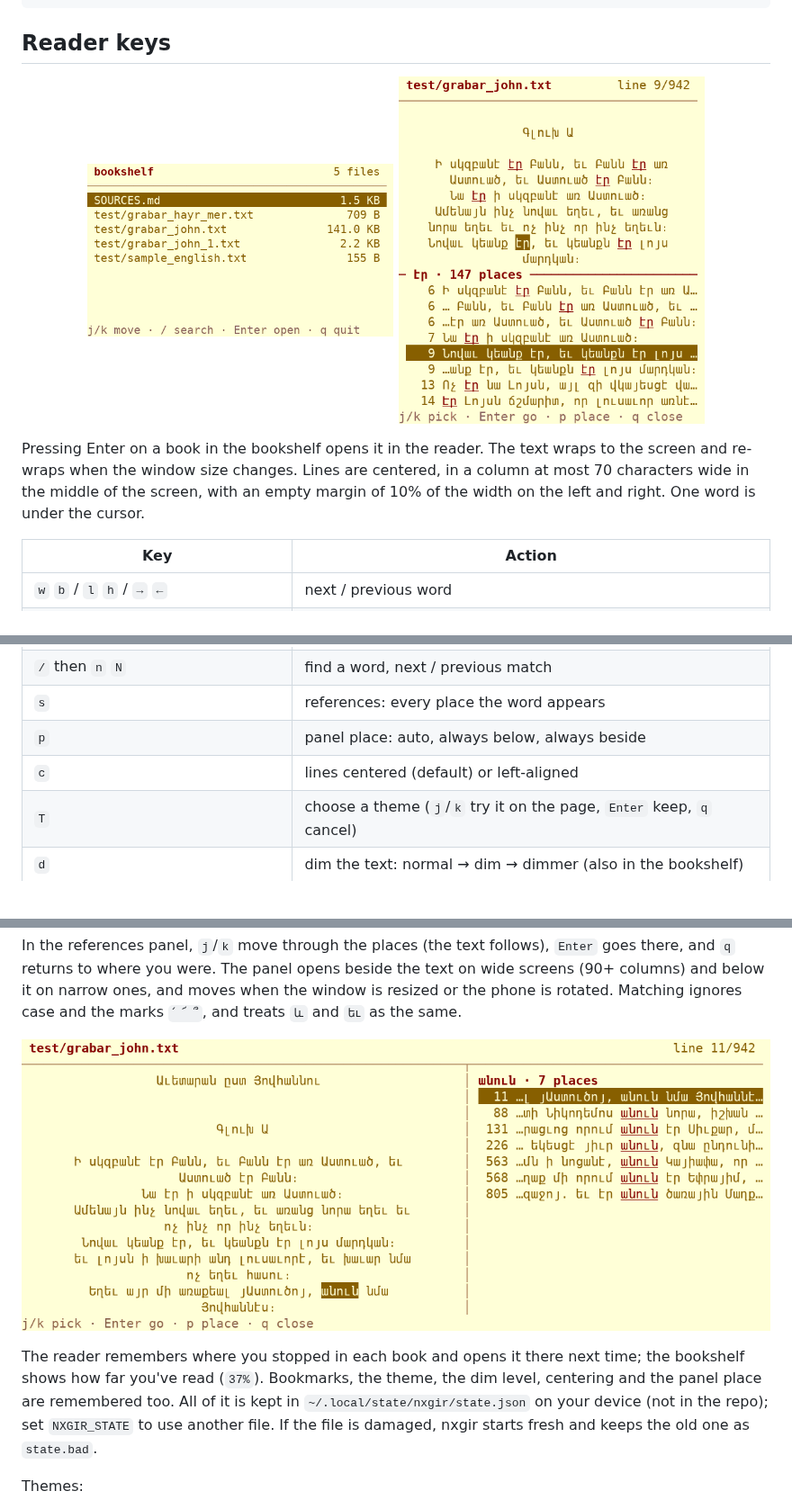
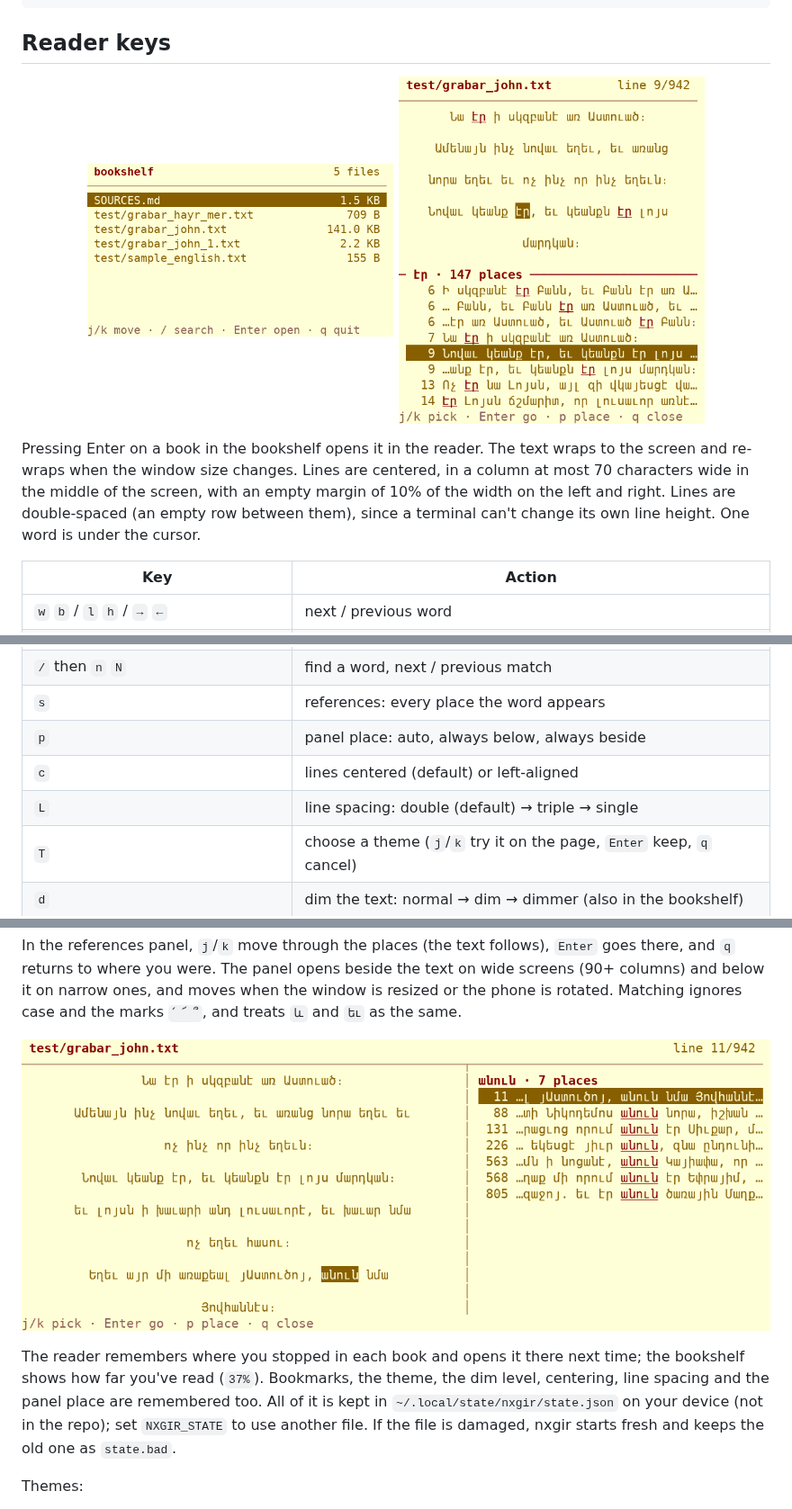
Before and after one commit to serjhnn/nx-gir, a Markdown page: README.md, 3 parts joined by grey strips. Shown at 90% size. GitHub-like rendering; pictures changed too: docs/screen-reader.png, docs/screen-wide.png; blank space fills up the shorter version.

```diff
--- a/README.md
+++ b/README.md
@@ -97,7 +97,9 @@ The text wraps to the screen and re-wraps when the
 window size changes. Lines are centered, in a column at
 most 70 characters wide in the middle of the screen, with
 an empty margin of 10% of the width on the left and right.
-One word is under the cursor.
+Lines are double-spaced (an empty row between them),
+since a terminal can't change its own line height. One
+word is under the cursor.
 
 | Key | Action |
 |-----|--------|
@@ -110,6 +112,7 @@ One word is under the cursor.
 | `s` | references: every place the word appears |
 | `p` | panel place: auto, always below, always beside |
 | `c` | lines centered (default) or left-aligned |
+| `L` | line spacing: double (default) → triple → single |
 | `T` | choose a theme (`j`/`k` try it on the page, `Enter` keep, `q` cancel) |
 | `d` | dim the text: normal → dim → dimmer (also in the bookshelf) |
 | `m` | bookmark the word (again to remove); `*` in the top line marks it |
@@ -133,7 +136,8 @@ rotated. Matching ignores case and the marks
 The reader remembers where you stopped in each book and
 opens it there next time; the bookshelf shows how far
 you've read (`37%`). Bookmarks, the theme, the dim level,
-centering and the panel place are remembered too. All of
+centering, line spacing and the panel place are
+remembered too. All of
 it is kept in `~/.local/state/nxgir/state.json` on your
 device (not in the repo); set `NXGIR_STATE` to use
 another file. If the file is damaged, nxgir starts fresh
```
Also changed, not shown: docs/screen-themes.png, 3 other files.
